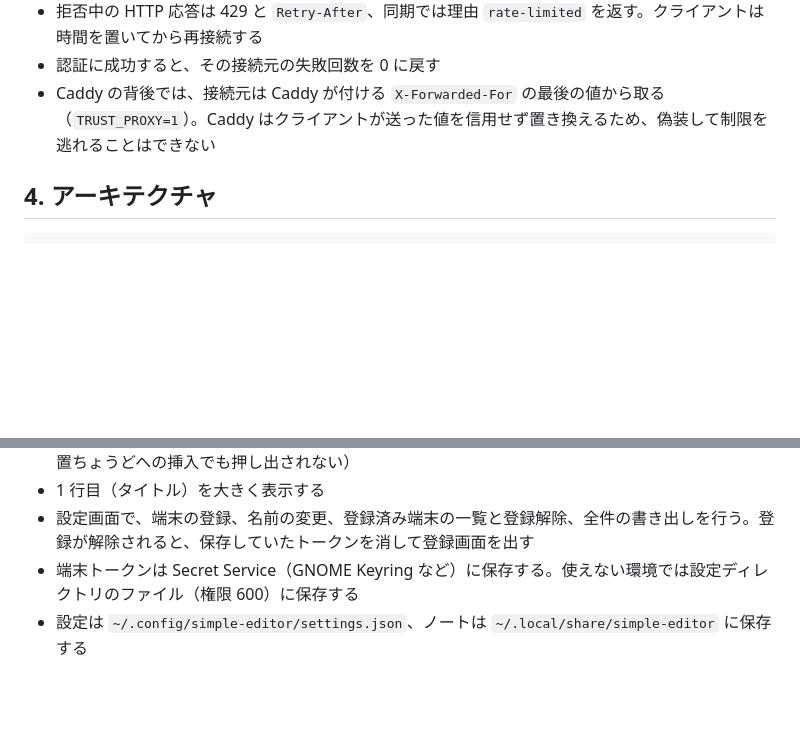
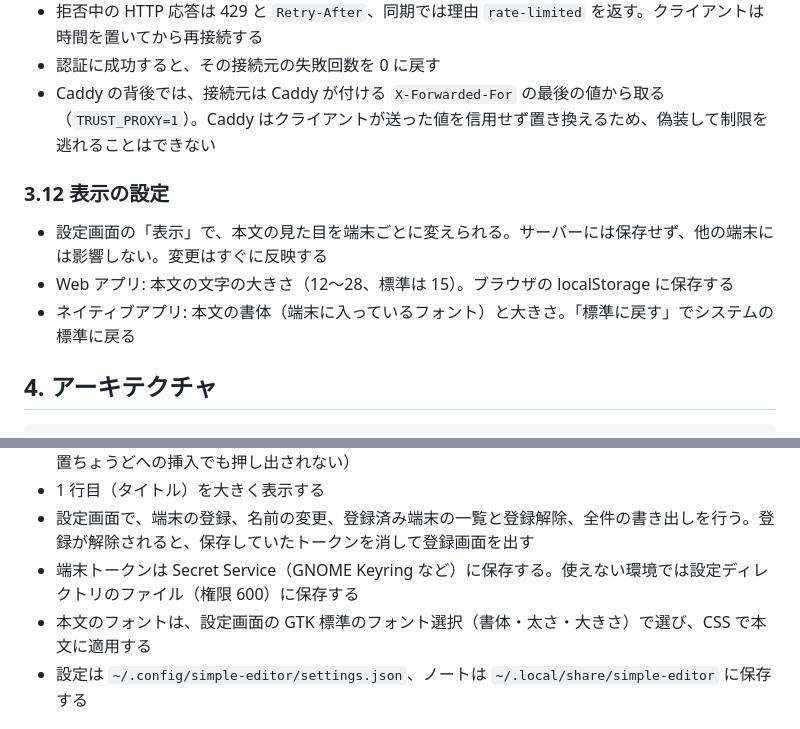
Before and after one commit to oikawas/simple-editor, a Markdown page: SPEC.ja.md, 2 parts joined by grey strips. Drawn GitHub-style; blank space fills up the shorter version.

````diff
--- a/SPEC.ja.md
+++ b/SPEC.ja.md
@@ -117,6 +117,12 @@ Simplenote の代わりとして、自宅サーバーで動かせるプレーン
 - 認証に成功すると、その接続元の失敗回数を 0 に戻す
 - Caddy の背後では、接続元は Caddy が付ける `X-Forwarded-For` の最後の値から取る（`TRUST_PROXY=1`）。Caddy はクライアントが送った値を信用せず置き換えるため、偽装して制限を逃れることはできない
 
+### 3.12 表示の設定
+
+- 設定画面の「表示」で、本文の見た目を端末ごとに変えられる。サーバーには保存せず、他の端末には影響しない。変更はすぐに反映する
+- Web アプリ: 本文の文字の大きさ（12〜28、標準は 15）。ブラウザの localStorage に保存する
+- ネイティブアプリ: 本文の書体（端末に入っているフォント）と大きさ。「標準に戻す」でシステムの標準に戻る
+
 ## 4. アーキテクチャ
 
 ```
@@ -190,6 +196,7 @@ Simplenote の代わりとして、自宅サーバーで動かせるプレーン
 - 1 行目（タイトル）を大きく表示する
 - 設定画面で、端末の登録、名前の変更、登録済み端末の一覧と登録解除、全件の書き出しを行う。登録が解除されると、保存していたトークンを消して登録画面を出す
 - 端末トークンは Secret Service（GNOME Keyring など）に保存する。使えない環境では設定ディレクトリのファイル（権限 600）に保存する
+- 本文のフォントは、設定画面の GTK 標準のフォント選択（書体・太さ・大きさ）で選び、CSS で本文に適用する
 - 設定は `~/.config/simple-editor/settings.json`、ノートは `~/.local/share/simple-editor` に保存する
 
 ## 5. データモデル
````
Also changed, not shown: SPEC.md (+7 -0 lines).
